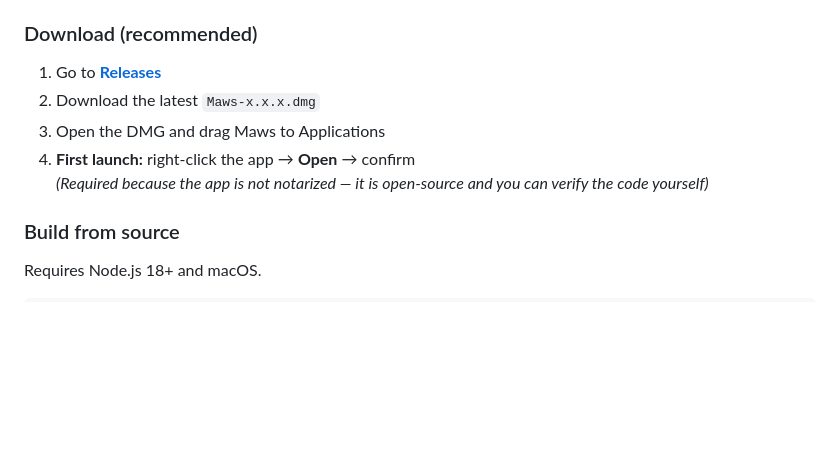
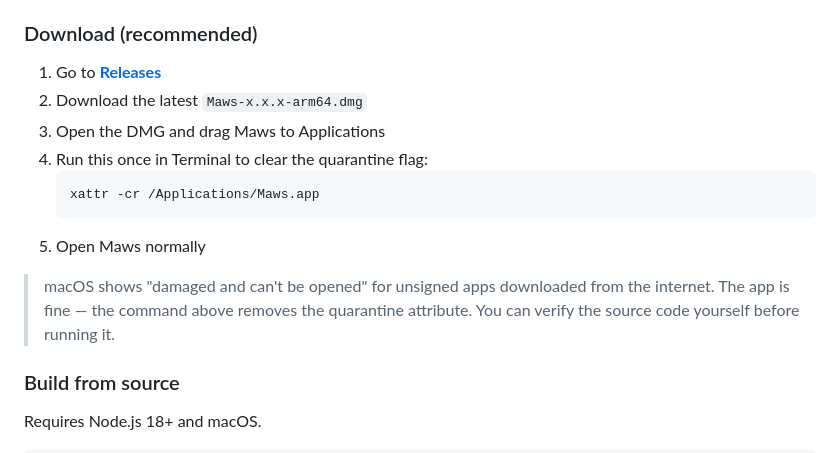
Before and after one commit to r41n403/maws, a Markdown page: README.md, the part around the change. GitHub-like rendering; blank space fills up the shorter version.

Commit message:
docs: add xattr quarantine fix for macOS install

````diff
--- a/README.md
+++ b/README.md
@@ -30,10 +30,15 @@ Authenticate once via SSO or IAM profile, then access the AWS Console, CloudShel
 ### Download (recommended)
 
 1. Go to [**Releases**](https://github.com/r41n403/maws/releases)
-2. Download the latest `Maws-x.x.x.dmg`
+2. Download the latest `Maws-x.x.x-arm64.dmg`
 3. Open the DMG and drag Maws to Applications
-4. **First launch:** right-click the app → **Open** → confirm
-   *(Required because the app is not notarized — it is open-source and you can verify the code yourself)*
+4. Run this once in Terminal to clear the quarantine flag:
+   ```bash
+   xattr -cr /Applications/Maws.app
+   ```
+5. Open Maws normally
+
+> macOS shows "damaged and can't be opened" for unsigned apps downloaded from the internet. The app is fine — the command above removes the quarantine attribute. You can verify the source code yourself before running it.
 
 ### Build from source
 
````
